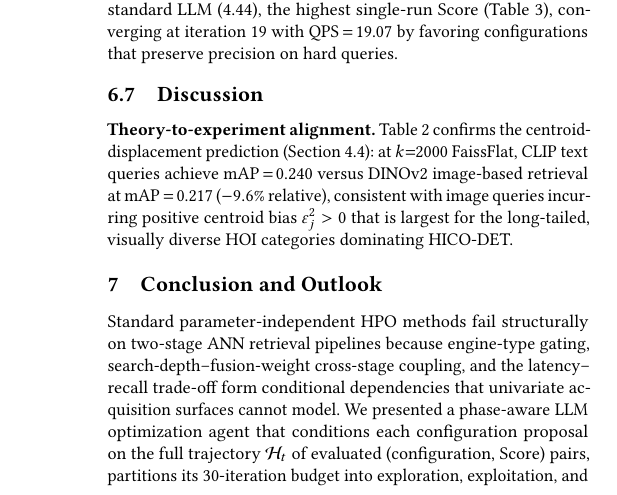
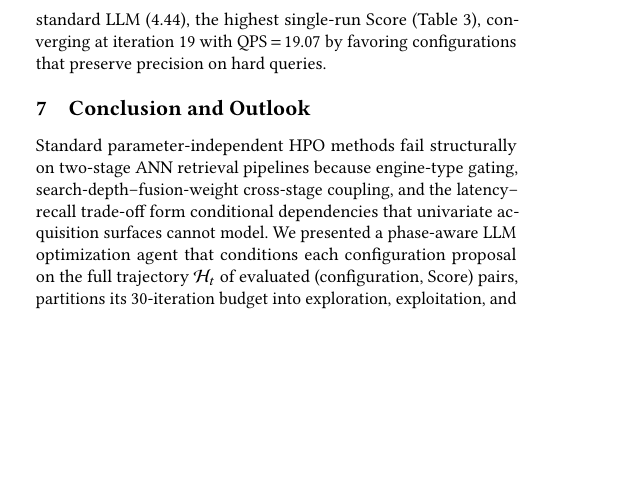
Before and after one commit to shahrzadesmat/Agentic_VDMS, a LaTeX paper (main.tex): part of one column of page 12 of 13, cut so that both start at the same text, the shorter picture padded with empty space. Compiled offline with pdfLaTeX.

Commit message:
Fix fig1: crop figures via PDF mediabox edit; remove duplicate Discussion paragraph to restore 13 pages

```diff
--- a/main.tex
+++ b/main.tex
@@ -1440,12 +1440,6 @@ LLM Agent (Full)              & \textbf{4.44} & \textbf{0.259} & 17.11 & --- \\
 Using the QDS-weighted oracle defined in Section~\ref{sec:optimizer},
 the LLM agent with QDS objective discovers (FaissHNSWFlat, $M{=}16$, $\mathit{efSearch}{=}500$, $k{=}150$, $\alpha{=}0.75$, $n_r{=}10$) achieving Score\,$=$\,$\mathbf{4.76}$ on the standard metric --- $+7.3\%$ over standard LLM (4.44), the highest single-run Score (Table~\ref{tab:optimizer}), converging at iteration~19 with QPS\,$=$\,19.07 by favoring configurations that preserve precision on hard queries.
 
-\subsection{Discussion}
-
-\noindent\textbf{Theory-to-experiment alignment.}
-Table~\ref{tab:baselines} confirms the centroid-displacement prediction (Section~\ref{sec:centroid}): at $k{=}2000$ FaissFlat, CLIP text queries achieve mAP\,$=$\,0.240 versus DINOv2 image-based retrieval at mAP\,$=$\,0.217 ($-9.6\%$ relative), consistent with image queries incurring positive centroid bias $\varepsilon_j^2 > 0$ that is largest for the long-tailed, visually diverse HOI categories dominating HICO-DET.
-
-
 \section{Conclusion and Outlook}
 \label{sec:conclusion}
 
```
Also changed, not shown: figures/pipeline_figure.pdf, figures/workflow.pdf, main.tex (4 more changed lines).
